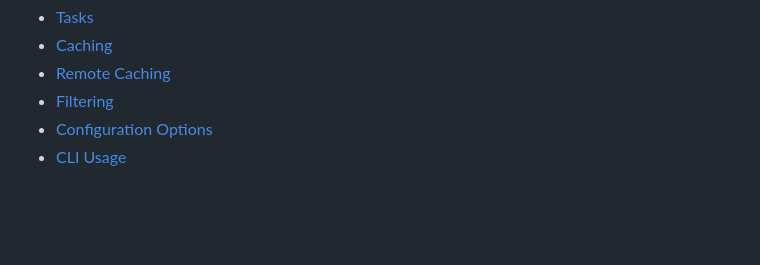
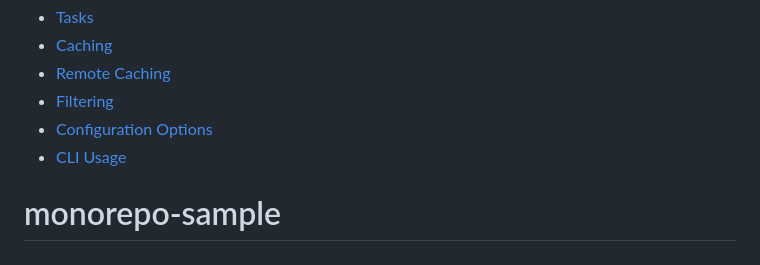
Before and after one commit to kosukekashiwa/monorepo-sample, a Markdown page: README.md, the part around the change. Rendered like a GitHub page; blank space fills up the shorter version.

```diff
--- a/README.md
+++ b/README.md
@@ -157,3 +157,4 @@ Learn more about the power of Turborepo:
 - [Filtering](https://turborepo.dev/docs/crafting-your-repository/running-tasks#using-filters)
 - [Configuration Options](https://turborepo.dev/docs/reference/configuration)
 - [CLI Usage](https://turborepo.dev/docs/reference/command-line-reference)
+# monorepo-sample
```
